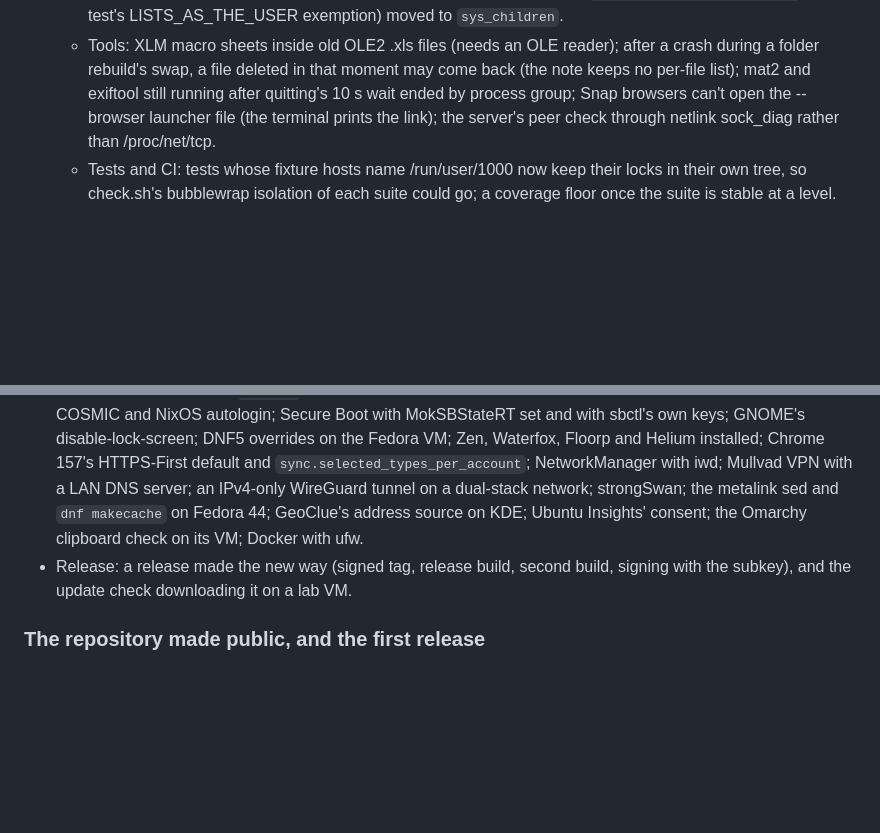
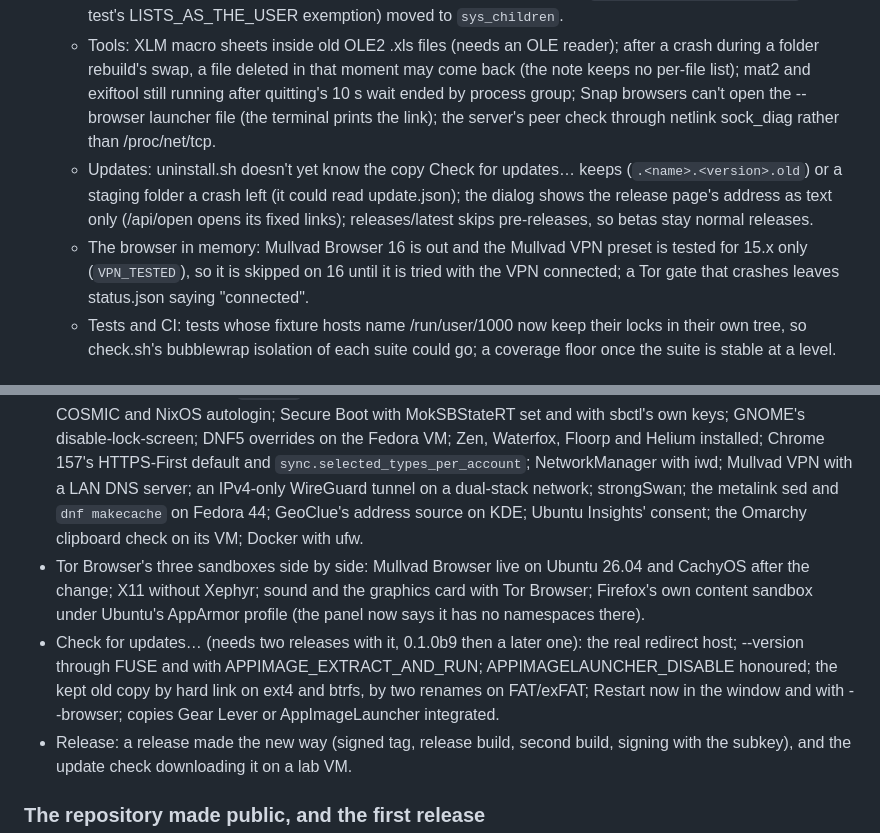
Before and after one commit to DigitalArchon/DAPrivacyKit, a Markdown page: ROADMAP.md, 2 parts joined by grey strips. Rendered like a GitHub page; blank space fills up the shorter version.

Commit message:
Roadmap: what the update check and the Tor Browser change left, and still need a real system
Co-Authored-By: Claude Opus 5.5 <noreply@anthropic.com>

```diff
--- a/ROADMAP.md
+++ b/ROADMAP.md
@@ -97,6 +97,12 @@ it showed goes into the code and its comments, and its line goes.
     swap, a file deleted in that moment may come back (the note keeps no per-file list); mat2 and exiftool still
     running after quitting's 10 s wait ended by process group; Snap browsers can't open the --browser launcher file
     (the terminal prints the link); the server's peer check through netlink sock_diag rather than /proc/net/tcp.
+  - Updates: uninstall.sh doesn't yet know the copy Check for updates… keeps (`.<name>.<version>.old`) or a staging
+    folder a crash left (it could read update.json); the dialog shows the release page's address as text only
+    (/api/open opens its fixed links); releases/latest skips pre-releases, so betas stay normal releases.
+  - The browser in memory: Mullvad Browser 16 is out and the Mullvad VPN preset is tested for 15.x only
+    (`VPN_TESTED`), so it is skipped on 16 until it is tried with the VPN connected; a Tor gate that crashes leaves
+    status.json saying "connected".
   - Tests and CI: tests whose fixture hosts name /run/user/1000 now keep their locks in their own tree, so check.sh's
     bubblewrap isolation of each suite could go; a coverage floor once the suite is stable at a level.
 
@@ -148,6 +154,13 @@ Built and unit-tested, some live on the lab VMs; what still needs a real system:
   `sync.selected_types_per_account`; NetworkManager with iwd; Mullvad VPN with a LAN DNS server; an IPv4-only
   WireGuard tunnel on a dual-stack network; strongSwan; the metalink sed and `dnf makecache` on Fedora 44; GeoClue's
   address source on KDE; Ubuntu Insights' consent; the Omarchy clipboard check on its VM; Docker with ufw.
+- Tor Browser's three sandboxes side by side: Mullvad Browser live on Ubuntu 26.04 and CachyOS after the change; X11
+  without Xephyr; sound and the graphics card with Tor Browser; Firefox's own content sandbox under Ubuntu's AppArmor
+  profile (the panel now says it has no namespaces there).
+- Check for updates… (needs two releases with it, 0.1.0b9 then a later one): the real redirect host; --version through
+  FUSE and with APPIMAGE_EXTRACT_AND_RUN; APPIMAGELAUNCHER_DISABLE honoured; the kept old copy by hard link on ext4 and
+  btrfs, by two renames on FAT/exFAT; Restart now in the window and with --browser; copies Gear Lever or
+  AppImageLauncher integrated.
 - Release: a release made the new way (signed tag, release build, second build, signing with the subkey), and the
   update check downloading it on a lab VM.
 
```
